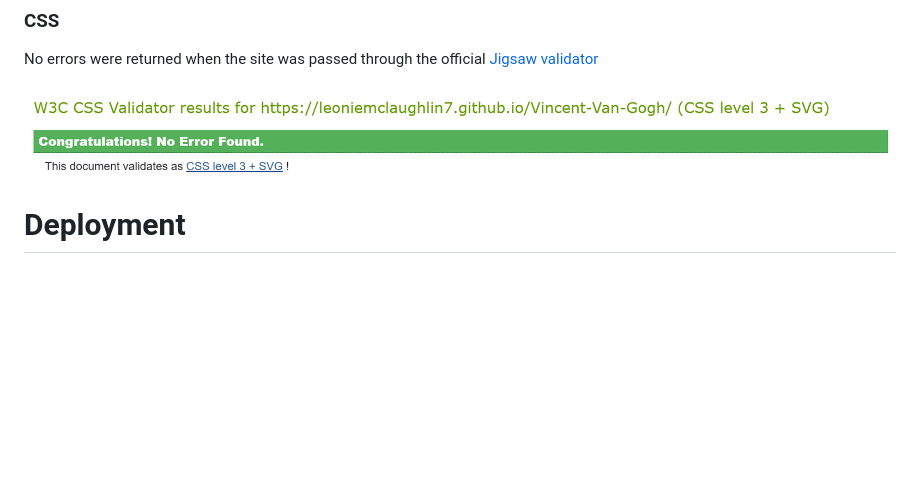
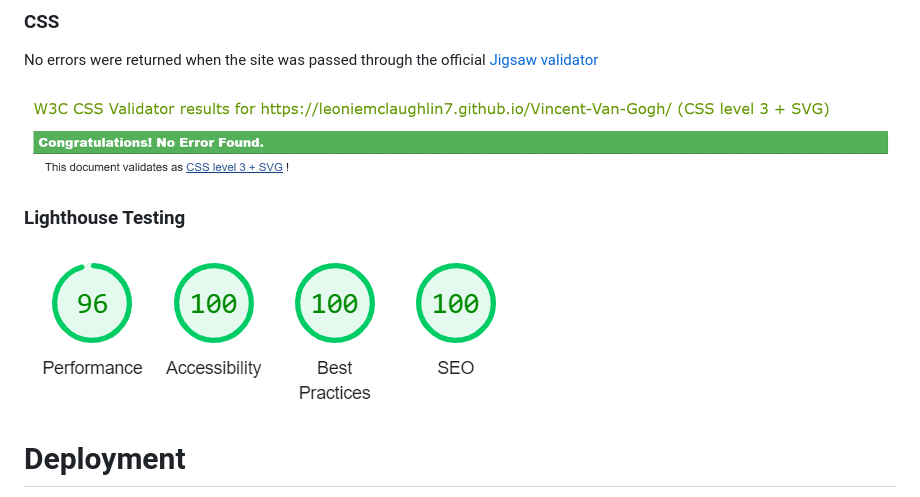
Before and after one commit to leoniemclaughlin7/Vincent-Van-Gogh, a Markdown page: README.md, the part around the change. GitHub-like rendering; pictures changed too: assets/images/readme-images/lighthouse.png (added); blank space fills up the shorter version.

Commit message:
Add lighthouse testing to README.md

```diff
--- a/README.md
+++ b/README.md
@@ -158,7 +158,9 @@ No errors were returned when the site was passed through the official [Jigsaw va
 
 <img src="assets/images/readme-images/jigsaw-validator.png">
 
+### Lighthouse Testing
 
+<img src="assets/images/readme-images/lighthouse.png">
 
 
 # Deployment
```
